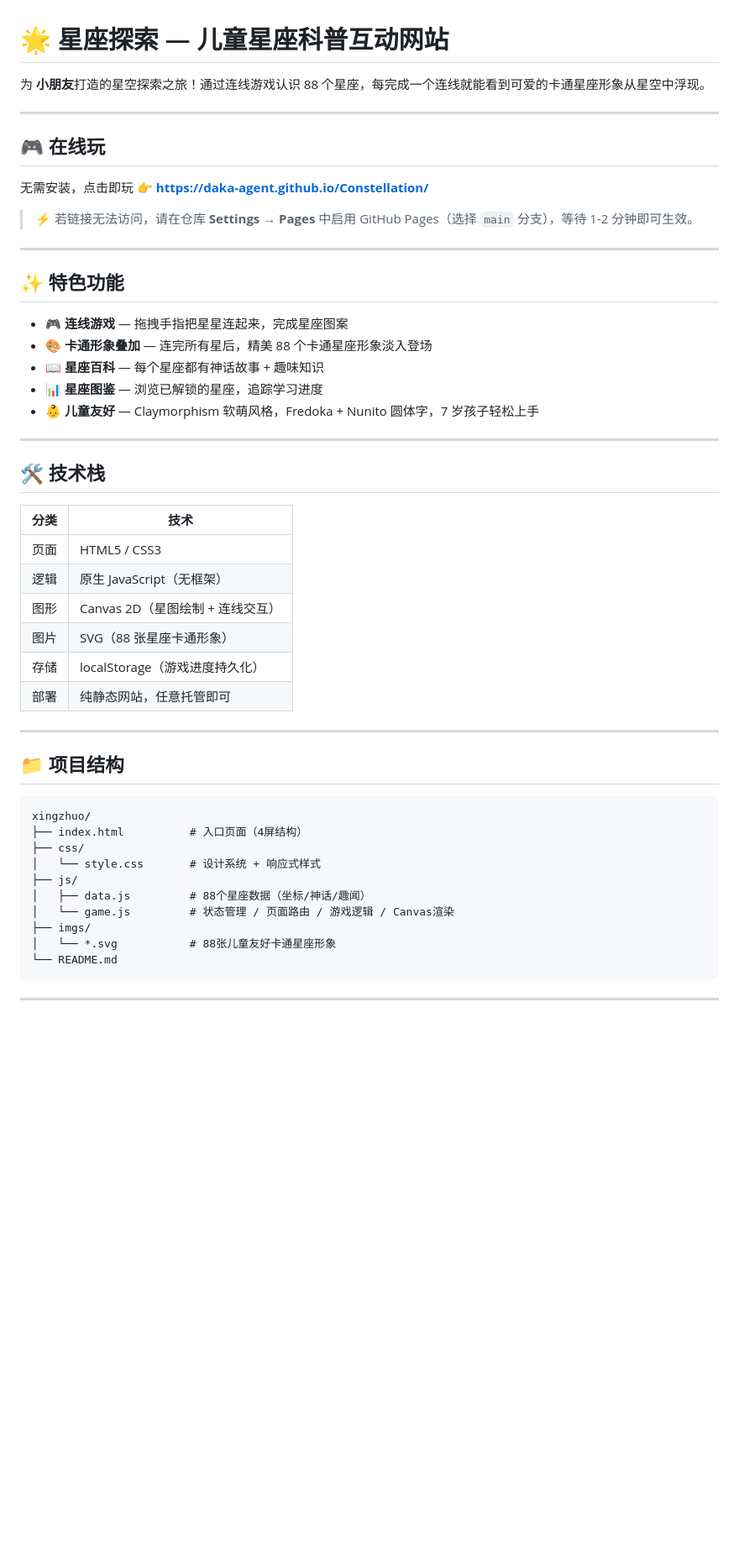
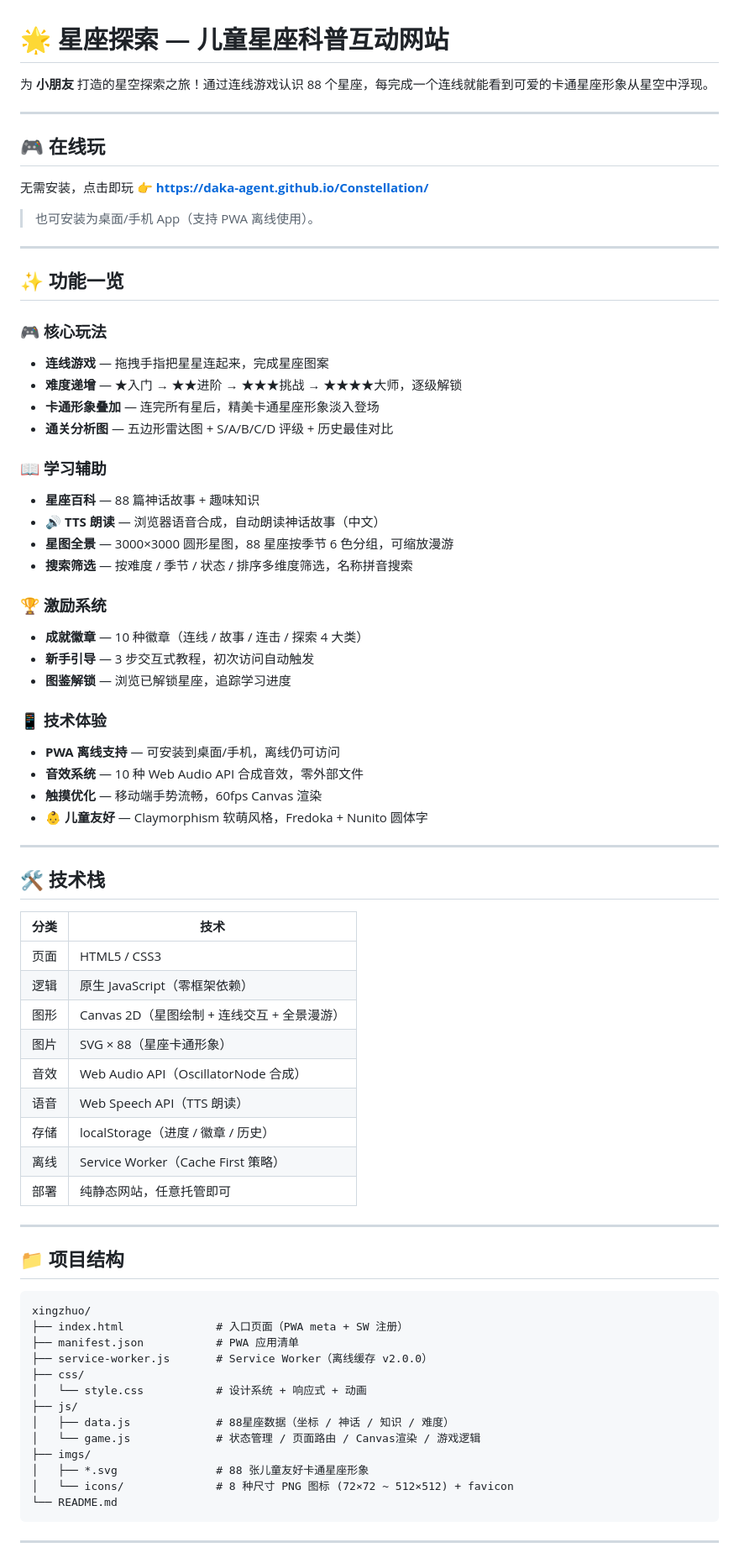
Before and after one commit to daka-agent/Constellation, a Markdown page: README.md, the part around one of its changes. Shown at 84% size. Rendered like a GitHub page; blank space fills up the shorter version.

Commit message:
docs: 重写 README — 补全所有上线功能说明
- 补充 PWA / TTS / 星图全景 / 新手引导 / 成就徽章 / 搜索筛选 / 通关分析图
- 清理过期待办，更新文件结构
- 添加难度分级表和功能分类

````diff
--- a/README.md
+++ b/README.md
@@ -1,6 +1,6 @@
 # 🌟 星座探索 — 儿童星座科普互动网站
 
-为 **小朋友**打造的星空探索之旅！通过连线游戏认识 88 个星座，每完成一个连线就能看到可爱的卡通星座形象从星空中浮现。
+为 **小朋友** 打造的星空探索之旅！通过连线游戏认识 88 个星座，每完成一个连线就能看到可爱的卡通星座形象从星空中浮现。
 
 ---
 
@@ -8,17 +8,34 @@
 
 无需安装，点击即玩 👉 **[https://daka-agent.github.io/Constellation/](https://daka-agent.github.io/Constellation/)**
 
-> ⚡ 若链接无法访问，请在仓库 **Settings → Pages** 中启用 GitHub Pages（选择 `main` 分支），等待 1-2 分钟即可生效。
+> 也可安装为桌面/手机 App（支持 PWA 离线使用）。
 
 ---
 
-## ✨ 特色功能
+## ✨ 功能一览
 
-- **🎮 连线游戏** — 拖拽手指把星星连起来，完成星座图案
-- **🎨 卡通形象叠加** — 连完所有星后，精美 88 个卡通星座形象淡入登场
-- **📖 星座百科** — 每个星座都有神话故事 + 趣味知识
-- **📊 星座图鉴** — 浏览已解锁的星座，追踪学习进度
-- **👶 儿童友好** — Claymorphism 软萌风格，Fredoka + Nunito 圆体字，7 岁孩子轻松上手
+### 🎮 核心玩法
+- **连线游戏** — 拖拽手指把星星连起来，完成星座图案
+- **难度递增** — ★入门 → ★★进阶 → ★★★挑战 → ★★★★大师，逐级解锁
+- **卡通形象叠加** — 连完所有星后，精美卡通星座形象淡入登场
+- **通关分析图** — 五边形雷达图 + S/A/B/C/D 评级 + 历史最佳对比
+
+### 📖 学习辅助
+- **星座百科** — 88 篇神话故事 + 趣味知识
+- **🔊 TTS 朗读** — 浏览器语音合成，自动朗读神话故事（中文）
+- **星图全景** — 3000×3000 圆形星图，88 星座按季节 6 色分组，可缩放漫游
+- **搜索筛选** — 按难度 / 季节 / 状态 / 排序多维度筛选，名称拼音搜索
+
+### 🏆 激励系统
+- **成就徽章** — 10 种徽章（连线 / 故事 / 连击 / 探索 4 大类）
+- **新手引导** — 3 步交互式教程，初次访问自动触发
+- **图鉴解锁** — 浏览已解锁星座，追踪学习进度
+
+### 📱 技术体验
+- **PWA 离线支持** — 可安装到桌面/手机，离线仍可访问
+- **音效系统** — 10 种 Web Audio API 合成音效，零外部文件
+- **触摸优化** — 移动端手势流畅，60fps Canvas 渲染
+- **👶 儿童友好** — Claymorphism 软萌风格，Fredoka + Nunito 圆体字
 
 ---
 
@@ -27,10 +44,13 @@
 | 分类 | 技术 |
 |------|------|
 | 页面 | HTML5 / CSS3 |
-| 逻辑 | 原生 JavaScript（无框架） |
-| 图形 | Canvas 2D（星图绘制 + 连线交互） |
-| 图片 | SVG（88 张星座卡通形象） |
-| 存储 | localStorage（游戏进度持久化） |
+| 逻辑 | 原生 JavaScript（零框架依赖） |
+| 图形 | Canvas 2D（星图绘制 + 连线交互 + 全景漫游） |
+| 图片 | SVG × 88（星座卡通形象） |
+| 音效 | Web Audio API（OscillatorNode 合成） |
+| 语音 | Web Speech API（TTS 朗读） |
+| 存储 | localStorage（进度 / 徽章 / 历史） |
+| 离线 | Service Worker（Cache First 策略） |
 | 部署 | 纯静态网站，任意托管即可 |
 
 ---
@@ -39,14 +59,17 @@
 
 ```
 xingzhuo/
-├── index.html          # 入口页面（4屏结构）
+├── index.html              # 入口页面（PWA meta + SW 注册）
+├── manifest.json           # PWA 应用清单
+├── service-worker.js       # Service Worker（离线缓存 v2.0.0）
 ├── css/
-│   └── style.css       # 设计系统 + 响应式样式
+│   └── style.css           # 设计系统 + 响应式 + 动画
 ├── js/
-│   ├── data.js         # 88个星座数据（坐标/神话/趣闻）
-│   └── game.js         # 状态管理 / 页面路由 / 游戏逻辑 / Canvas渲染
+│   ├── data.js             # 88星座数据（坐标 / 神话 / 知识 / 难度）
+│   └── game.js             # 状态管理 / 页面路由 / Canvas渲染 / 游戏逻辑
 ├── imgs/
-│   └── *.svg           # 88张儿童友好卡通星座形象
+│   ├── *.svg               # 88 张儿童友好卡通星座形象
+│   └── icons/              # 8 种尺寸 PNG 图标 (72×72 ~ 512×512) + favicon
 └── README.md
 ```
 
````
Also changed, not shown: other parts of README.md (+28 -15 lines).
